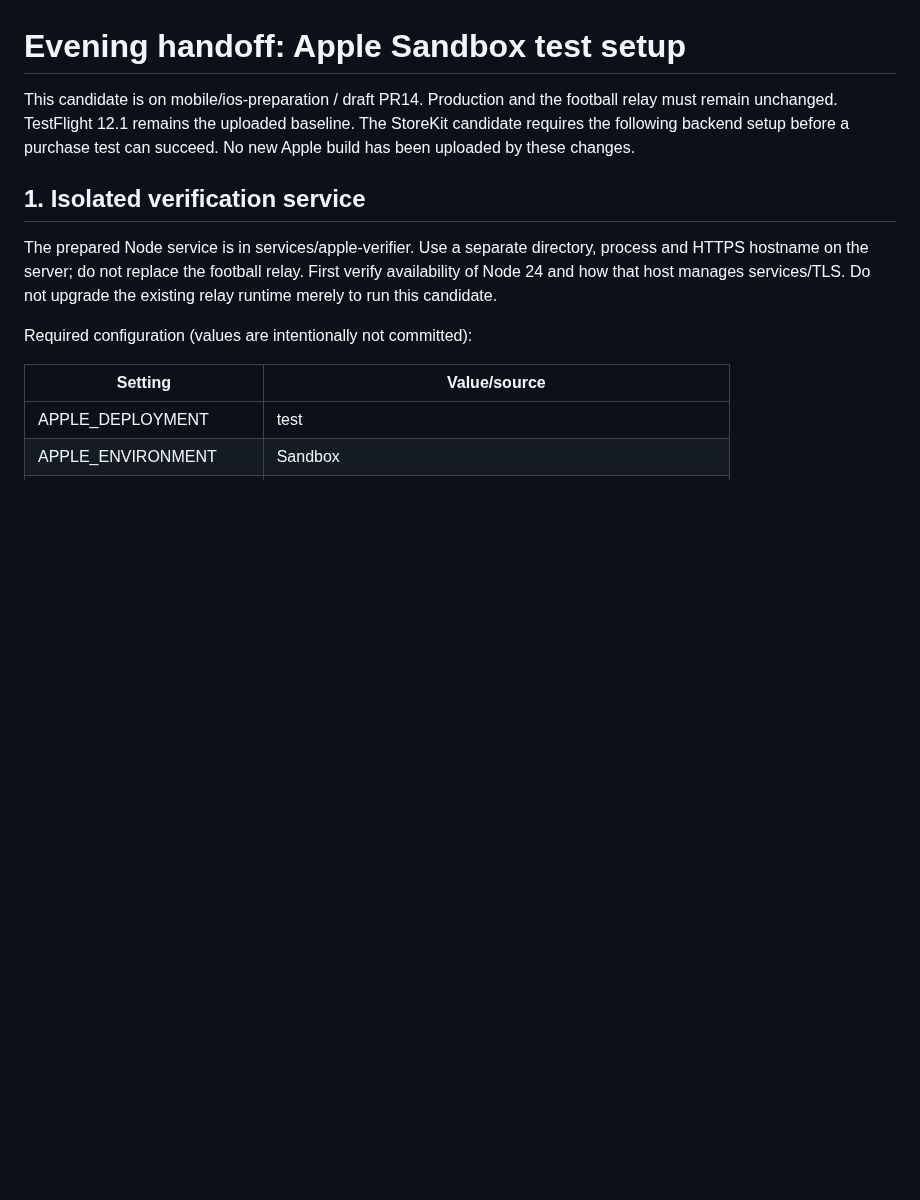
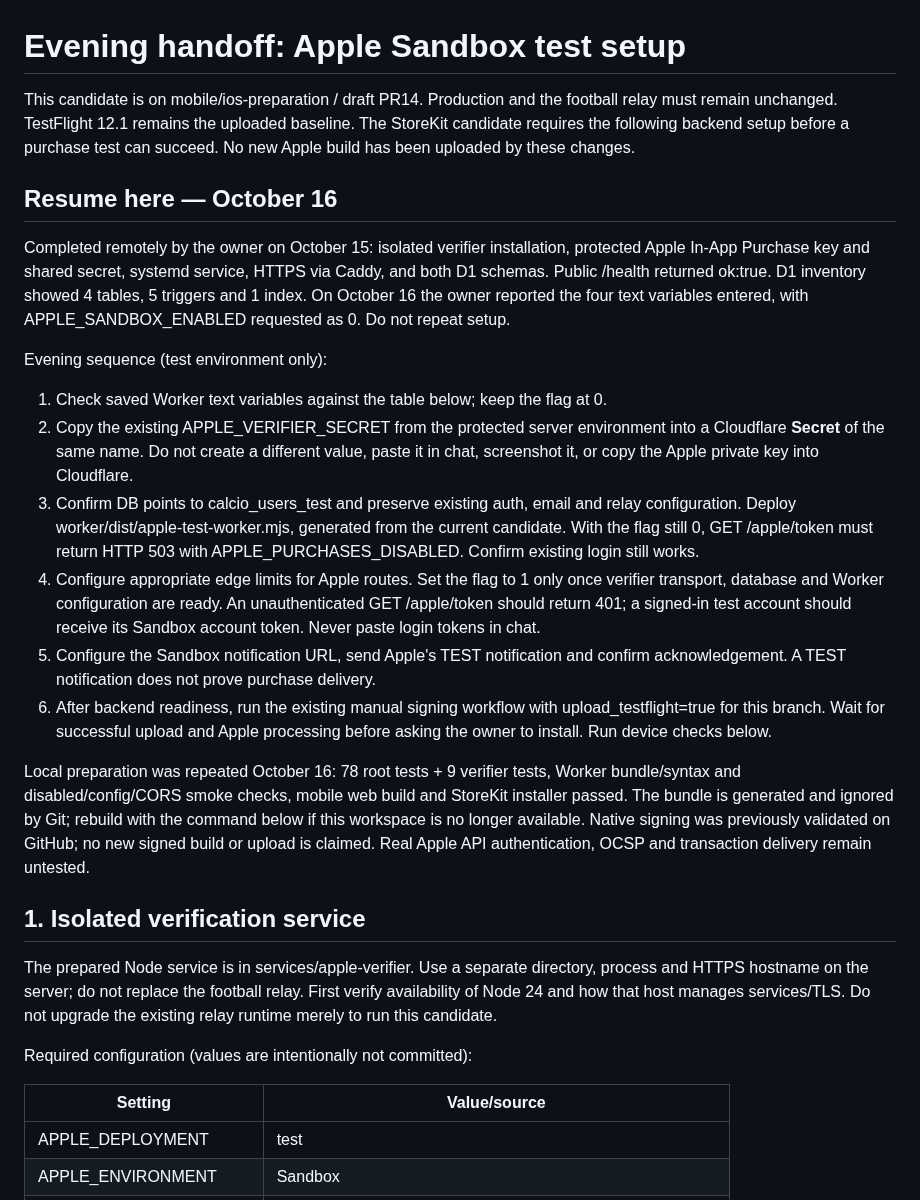
Before and after one commit to CiccioGamer00/calcio_report, a Markdown page: docs/apple-sandbox-setup.md, the part around the change. GitHub-like rendering; blank space fills up the shorter version.

Commit message:
docs: record sandbox server setup and remaining activation steps

```diff
--- a/docs/apple-sandbox-setup.md
+++ b/docs/apple-sandbox-setup.md
@@ -4,6 +4,41 @@ This candidate is on mobile/ios-preparation / draft PR14. Production and the
 football relay must remain unchanged. TestFlight 12.1 remains the uploaded baseline.
 The StoreKit candidate requires the following backend setup before a purchase
 test can succeed. No new Apple build has been uploaded by these changes.
+
+## Resume here — October 16
+
+Completed remotely by the owner on October 15: isolated verifier installation,
+protected Apple In-App Purchase key and shared secret, systemd service, HTTPS via
+Caddy, and both D1 schemas. Public /health returned ok:true. D1 inventory showed
+4 tables, 5 triggers and 1 index. On October 16 the owner reported the four text
+variables entered, with APPLE_SANDBOX_ENABLED requested as 0. Do not repeat setup.
+
+Evening sequence (test environment only):
+
+1. Check saved Worker text variables against the table below; keep the flag at 0.
+2. Copy the existing APPLE_VERIFIER_SECRET from the protected server environment
+   into a Cloudflare **Secret** of the same name. Do not create a different value,
+   paste it in chat, screenshot it, or copy the Apple private key into Cloudflare.
+3. Confirm DB points to calcio_users_test and preserve existing auth, email and
+   relay configuration. Deploy worker/dist/apple-test-worker.mjs, generated from
+   the current candidate. With the flag still 0, GET /apple/token must return
+   HTTP 503 with APPLE_PURCHASES_DISABLED. Confirm existing login still works.
+4. Configure appropriate edge limits for Apple routes. Set the flag to 1 only
+   once verifier transport, database and Worker configuration are ready. An
+   unauthenticated GET /apple/token should return 401; a signed-in test account
+   should receive its Sandbox account token. Never paste login tokens in chat.
+5. Configure the Sandbox notification URL, send Apple's TEST notification and
+   confirm acknowledgement. A TEST notification does not prove purchase delivery.
+6. After backend readiness, run the existing manual signing workflow with
+   upload_testflight=true for this branch. Wait for successful upload and Apple
+   processing before asking the owner to install. Run device checks below.
+
+Local preparation was repeated October 16: 78 root tests + 9 verifier tests,
+Worker bundle/syntax and disabled/config/CORS smoke checks, mobile web build and
+StoreKit installer passed. The bundle is generated and ignored by Git; rebuild
+with the command below if this workspace is no longer available. Native signing
+was previously validated on GitHub; no new signed build or upload is claimed.
+Real Apple API authentication, OCSP and transaction delivery remain untested.
 
 ## 1. Isolated verification service
 
```
Also changed, not shown: PROJECT_STATUS.md (+31 -1 lines).
